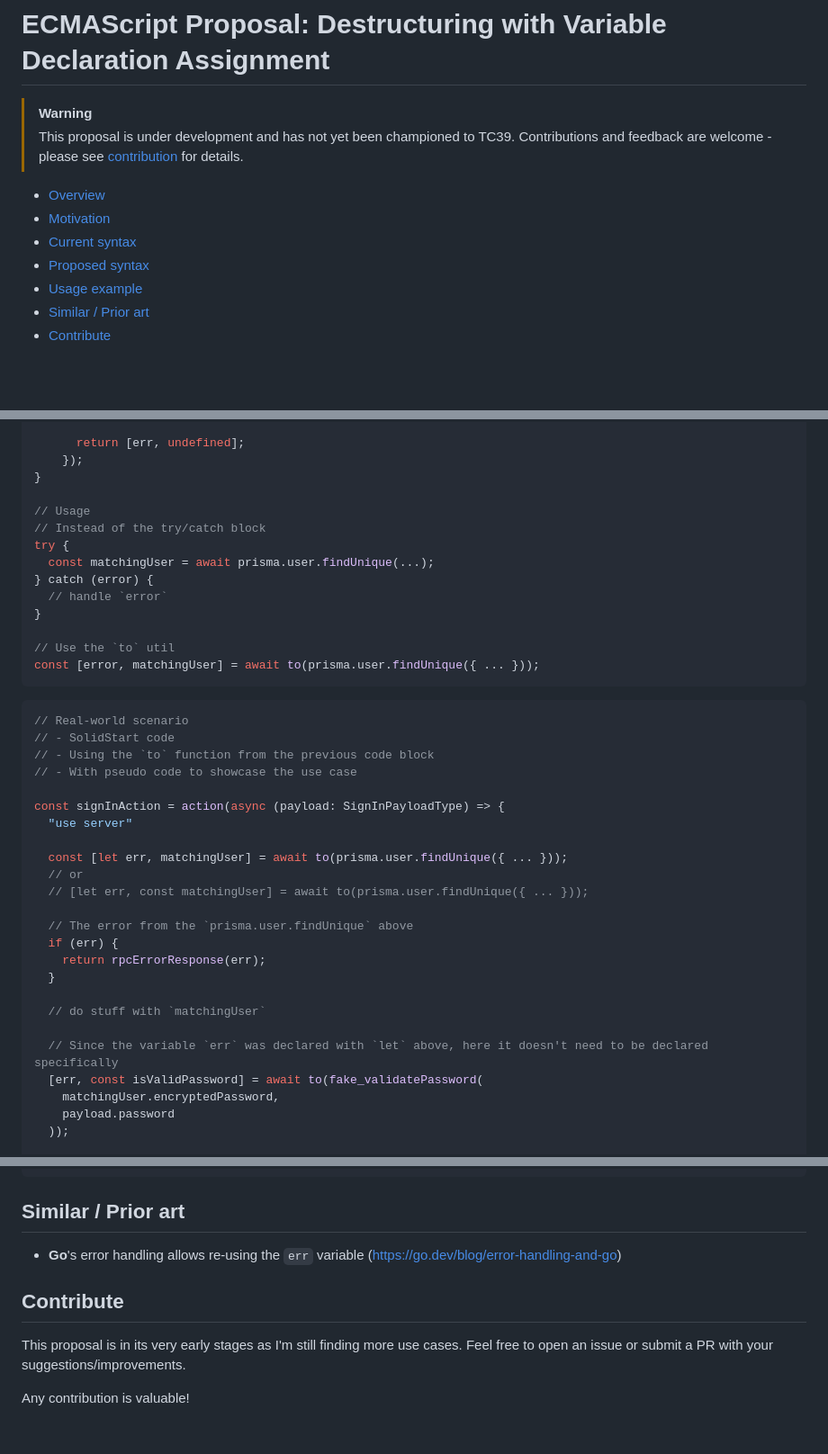
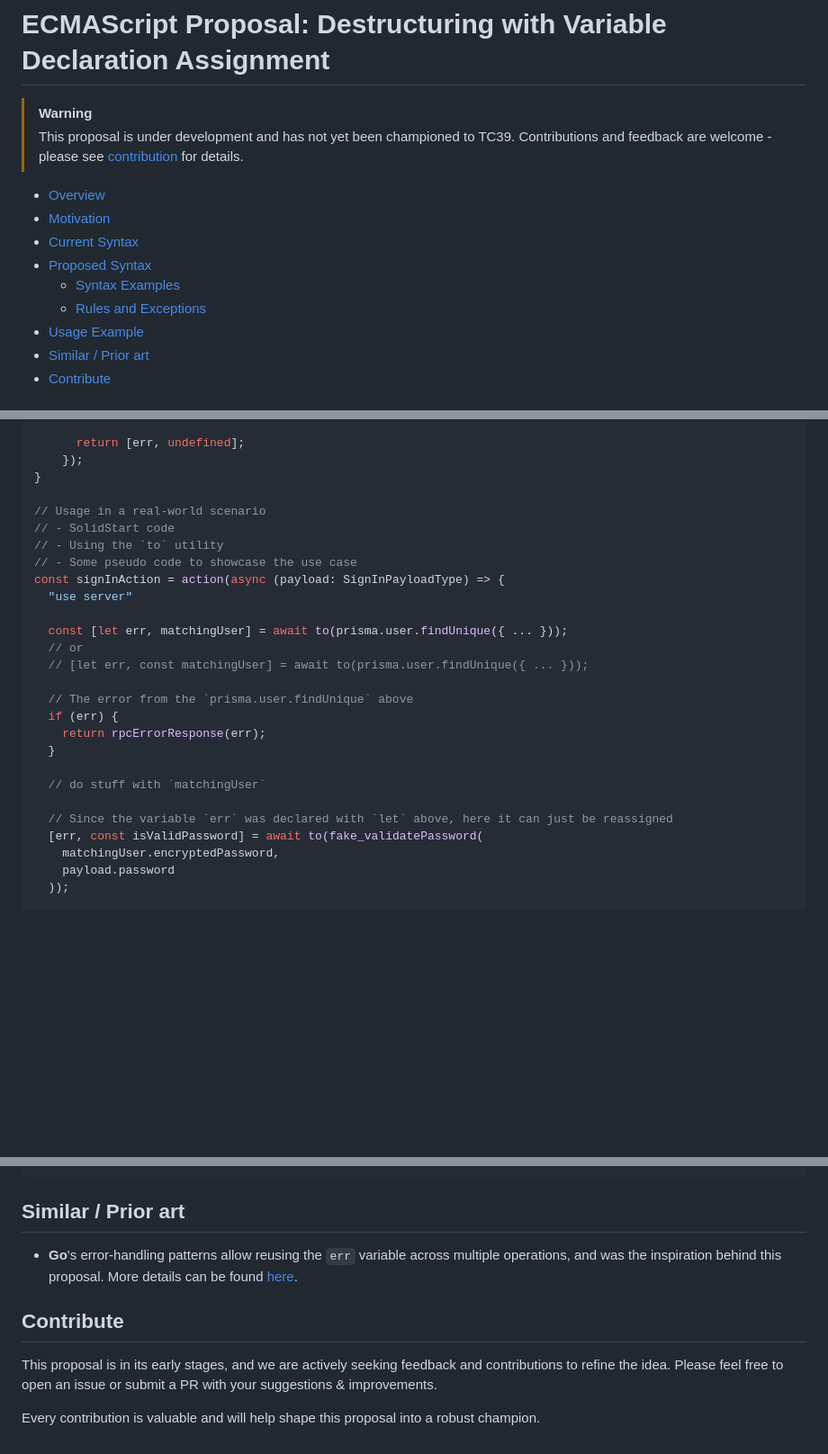
Before and after one commit to r9d7/destructuring-with-variable-declaration-assignment, a Markdown page: README.md, 3 parts joined by grey strips. Shown: that part at 90% size. Drawn GitHub-style; blank space fills up the shorter version.

Commit message:
Revisit the Usage example, Prior art & Contribute sections. Update the /toc

````diff
--- a/README.md
+++ b/README.md
@@ -5,9 +5,11 @@
 
 - [Overview](#overview)
 - [Motivation](#motivation)
-- [Current syntax](#current-syntax)
-- [Proposed syntax](#proposed-syntax)
-- [Usage example](#usage-example)
+- [Current Syntax](#current-syntax)
+- [Proposed Syntax](#proposed-syntax)
+  - [Syntax Examples](#syntax-examples)
+  - [Rules and Exceptions](#rules-and-exceptions)
+- [Usage Example](#usage-example)
 - [Similar / Prior art](#similar--prior-art)
 - [Contribute](#contribute)
 
@@ -147,24 +149,10 @@ export function to<T, U = Error>(
     });
 }
 
-// Usage
-// Instead of the try/catch block
-try {
-  const matchingUser = await prisma.user.findUnique(...);
-} catch (error) {
-  // handle `error`
-}
-
-// Use the `to` util
-const [error, matchingUser] = await to(prisma.user.findUnique({ ... }));
-```
-
-```typescript
-// Real-world scenario
+// Usage in a real-world scenario
 // - SolidStart code
-// - Using the `to` function from the previous code block
-// - With pseudo code to showcase the use case
-
+// - Using the `to` utility
+// - Some pseudo code to showcase the use case
 const signInAction = action(async (payload: SignInPayloadType) => {
   "use server"
 
@@ -179,7 +167,7 @@ const signInAction = action(async (payload: SignInPayloadType) => {
 
   // do stuff with `matchingUser`
 
-  // Since the variable `err` was declared with `let` above, here it doesn't need to be declared specifically
+  // Since the variable `err` was declared with `let` above, here it can just be reassigned
   [err, const isValidPassword] = await to(fake_validatePassword(
     matchingUser.encryptedPassword,
     payload.password
@@ -211,10 +199,10 @@ const signInAction = action(async (payload: SignInPayloadType) => {
 
 ## Similar / Prior art
 
-- **Go**'s error handling allows re-using the `err` variable (https://go.dev/blog/error-handling-and-go)
+- **Go**'s error-handling patterns allow reusing the `err` variable across multiple operations, and was the inspiration behind this proposal. More details can be found [here](https://go.dev/blog/error-handling-and-go).
 
 ## Contribute
 
-This proposal is in its very early stages as I'm still finding more use cases. Feel free to open an issue or submit a PR with your suggestions/improvements.
+This proposal is in its early stages, and we are actively seeking feedback and contributions to refine the idea. Please feel free to open an issue or submit a PR with your suggestions & improvements.
 
-Any contribution is valuable!
+Every contribution is valuable and will help shape this proposal into a robust champion.
````
Also changed, not shown: other parts of README.md (+2 -2 lines).
